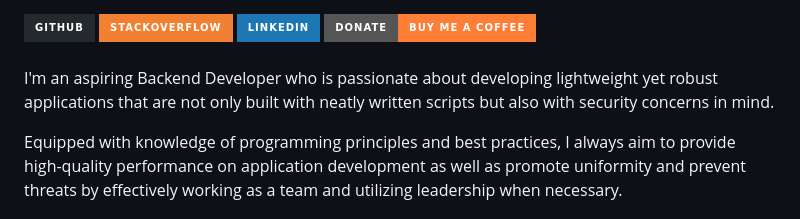
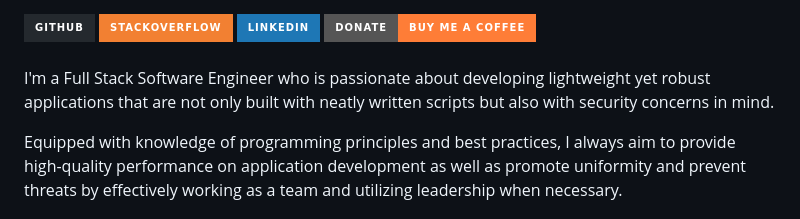
Before and after one commit to mcmfire/mcmfire, a Markdown page: README.md, the part around the change. Drawn GitHub-style; badges without logos.

Commit message:
Change role in Introduction

```diff
--- a/README.md
+++ b/README.md
@@ -19,7 +19,7 @@
 
 <br/>
 
-I'm an aspiring Backend Developer who is passionate about developing lightweight yet robust applications that are not only built with neatly written scripts but also with security concerns in mind.
+I'm a Full Stack Software Engineer who is passionate about developing lightweight yet robust applications that are not only built with neatly written scripts but also with security concerns in mind.
 
 Equipped with knowledge of programming principles and best practices, I always aim to provide high-quality performance on application development as well as promote uniformity and prevent threats by effectively working as a team and utilizing leadership when necessary.
 
```
